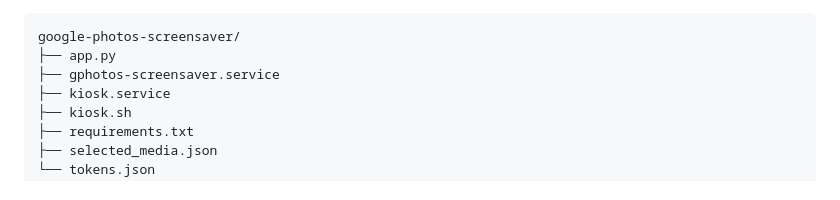
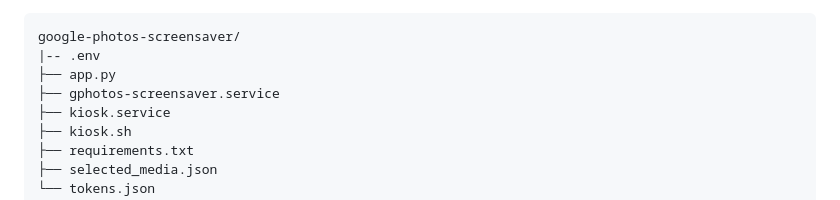
Before and after one commit to rgeorgie/google-photos-screensaver, a Markdown page: README.md, the part around the change. Rendered like a GitHub page.

````diff
--- a/README.md
+++ b/README.md
@@ -5,6 +5,7 @@ As of March/April 2025, Google removed/blocked shared-album methods in the old L
 
 ```
 google-photos-screensaver/
+|-- .env
 ├── app.py
 ├── gphotos-screensaver.service
 ├── kiosk.service
````
